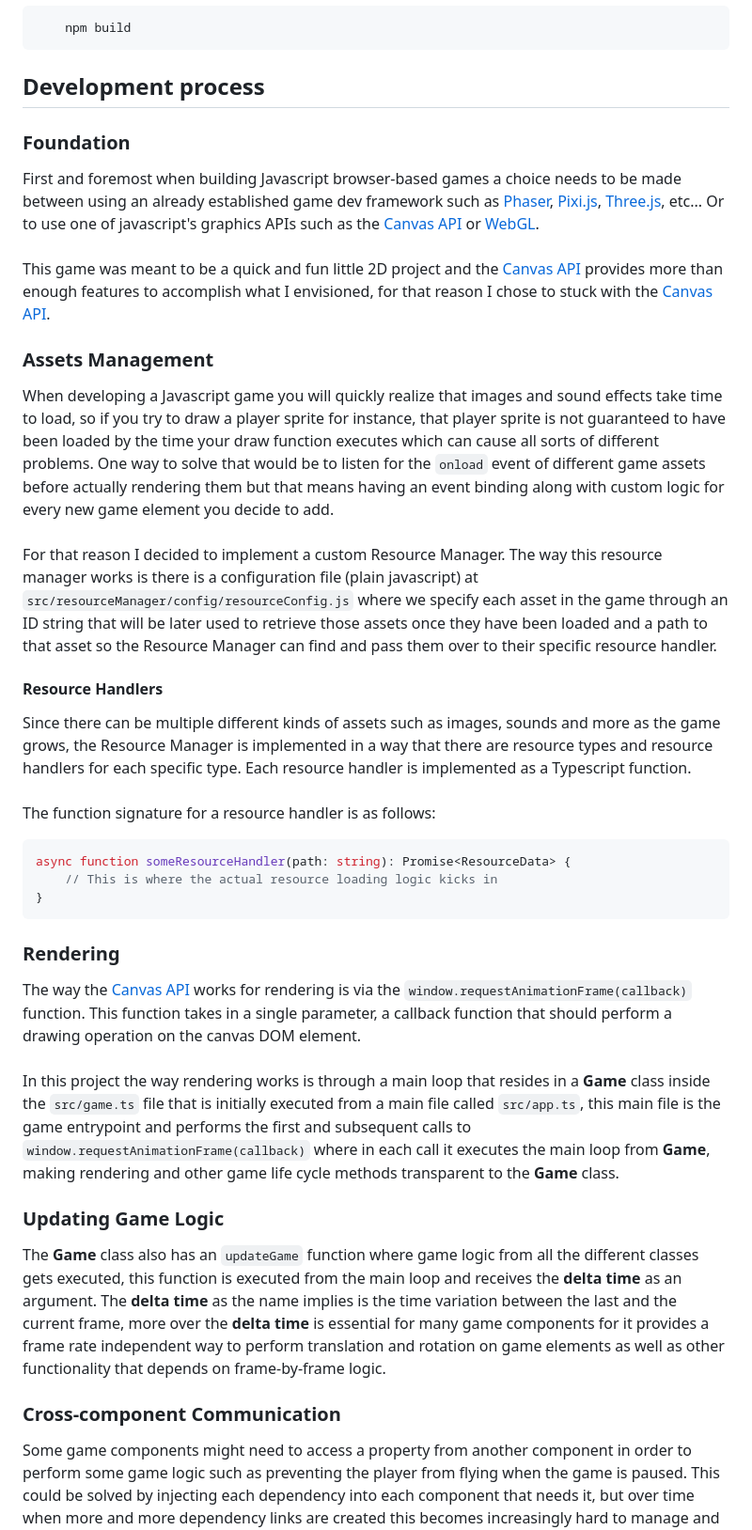
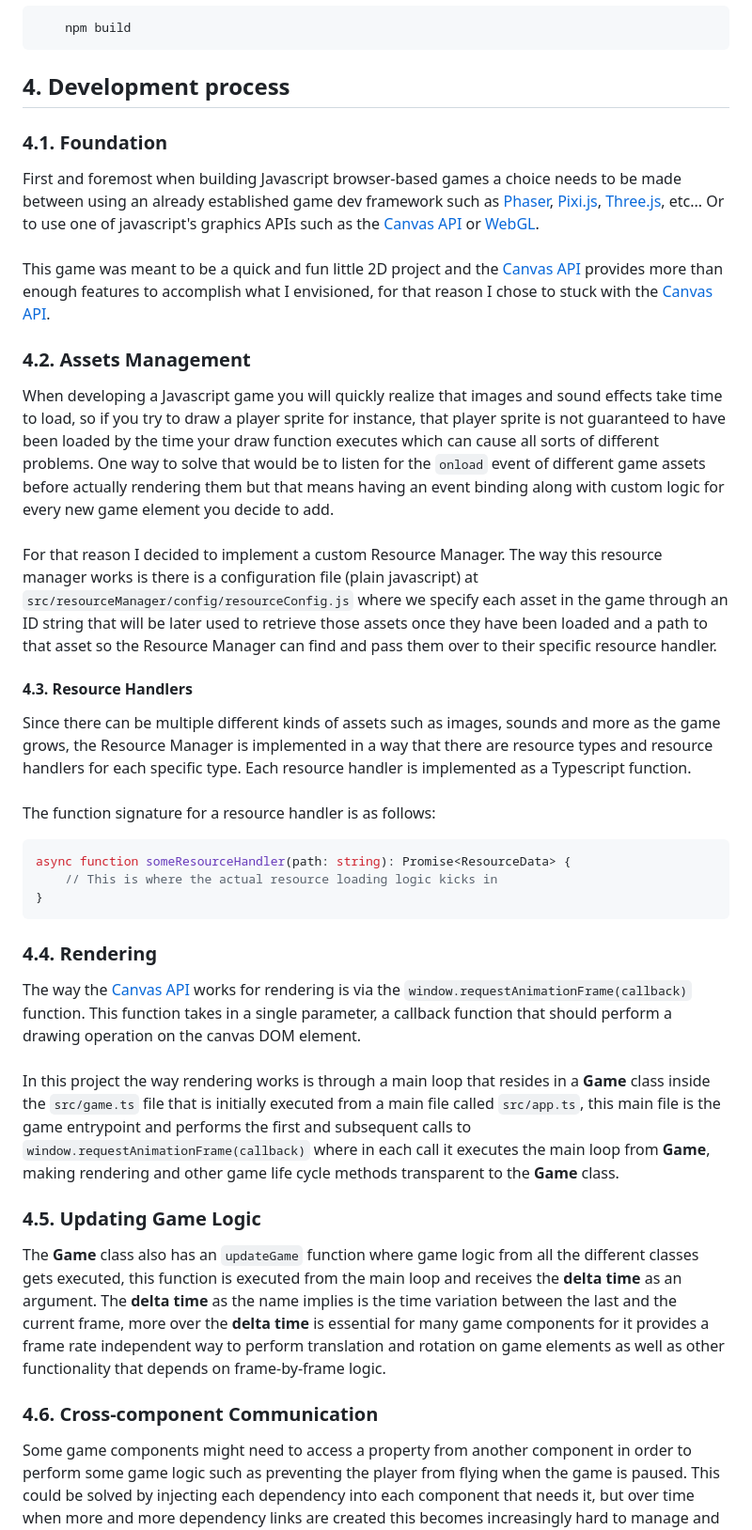
Before and after one commit to luccasl/ts-flappy-bird, a Markdown page: README.md, the part around the change printed below. Shown: that part at 94% size. Drawn GitHub-style.

````diff
--- a/README.md
+++ b/README.md
@@ -76,21 +92,21 @@ To generate a bundle containing all source code and assets:
     npm build
 ```
 
-## Development process
+## 4. Development process
 
-### Foundation
+### 4.1. Foundation
 
 First and foremost when building Javascript browser-based games a choice needs to be made between using an already established game dev framework such as [Phaser](https://phaser.io/), [Pixi.js](https://pixijs.com/), [Three.js](https://threejs.org/), etc... Or to use one of javascript's graphics APIs such as the [Canvas API](https://developer.mozilla.org/en-US/docs/Web/API/Canvas_API) or [WebGL](https://developer.mozilla.org/en-US/docs/Web/API/WebGL_API).\
 \
 This game was meant to be a quick and fun little 2D project and the [Canvas API](https://developer.mozilla.org/en-US/docs/Web/API/Canvas_API) provides more than enough features to accomplish what I envisioned, for that reason I chose to stuck with the [Canvas API](https://developer.mozilla.org/en-US/docs/Web/API/Canvas_API).
 
-### Assets Management
+### 4.2. Assets Management
 
 When developing a Javascript game you will quickly realize that images and sound effects take time to load, so if you try to draw a player sprite for instance, that player sprite is not guaranteed to have been loaded by the time your draw function executes which can cause all sorts of different problems. One way to solve that would be to listen for the `onload` event of different game assets before actually rendering them but that means having an event binding along with custom logic for every new game element you decide to add.\
 \
 For that reason I decided to implement a custom Resource Manager. The way this resource manager works is there is a configuration file (plain javascript) at `src/resourceManager/config/resourceConfig.js` where we specify each asset in the game through an ID string that will be later used to retrieve those assets once they have been loaded and a path to that asset so the Resource Manager can find and pass them over to their specific resource handler.
 
-#### Resource Handlers
+#### 4.3. Resource Handlers
 
 Since there can be multiple different kinds of assets such as images, sounds and more as the game grows, the Resource Manager is implemented in a way that there are resource types and resource handlers for each specific type. Each resource handler is implemented as a Typescript function.\
 \
@@ -102,17 +118,17 @@ async function someResourceHandler(path: string): Promise<ResourceData> {
 }
 ```
 
-### Rendering
+### 4.4. Rendering
 
 The way the [Canvas API](https://developer.mozilla.org/en-US/docs/Web/API/Canvas_API) works for rendering is via the `window.requestAnimationFrame(callback)` function. This function takes in a single parameter, a callback function that should perform a drawing operation on the canvas DOM element.\
 \
 In this project the way rendering works is through a main loop that resides in a **Game** class inside the `src/game.ts` file that is initially executed from a main file called `src/app.ts`, this main file is the game entrypoint and performs the first and subsequent calls to `window.requestAnimationFrame(callback)` where in each call it executes the main loop from **Game**, making rendering and other game life cycle methods transparent to the **Game** class.
 
-### Updating Game Logic
+### 4.5. Updating Game Logic
 
 The **Game** class also has an `updateGame` function where game logic from all the different classes gets executed, this function is executed from the main loop and receives the **delta time** as an argument. The **delta time** as the name implies is the time variation between the last and the current frame, more over the **delta time** is essential for many game components for it provides a frame rate independent way to perform translation and rotation on game elements as well as other functionality that depends on frame-by-frame logic.
 
-### Cross-component Communication
+### 4.6. Cross-component Communication
 
 Some game components might need to access a property from another component in order to perform some game logic such as preventing the player from flying when the game is paused. This could be solved by injecting each dependency into each component that needs it, but over time when more and more dependency links are created this becomes increasingly hard to manage and also appearance-wise ugly.\
 \
````
Also changed, not shown: other parts of README.md (+21 -5 lines).
